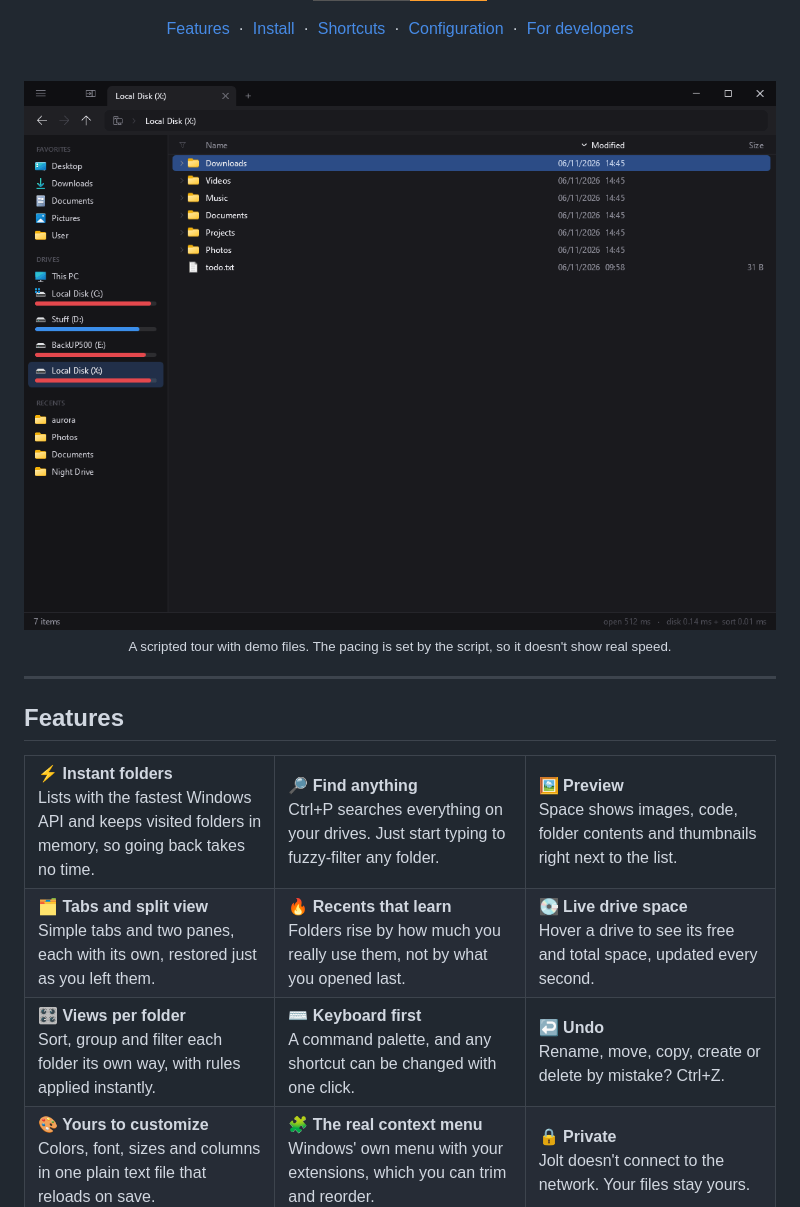
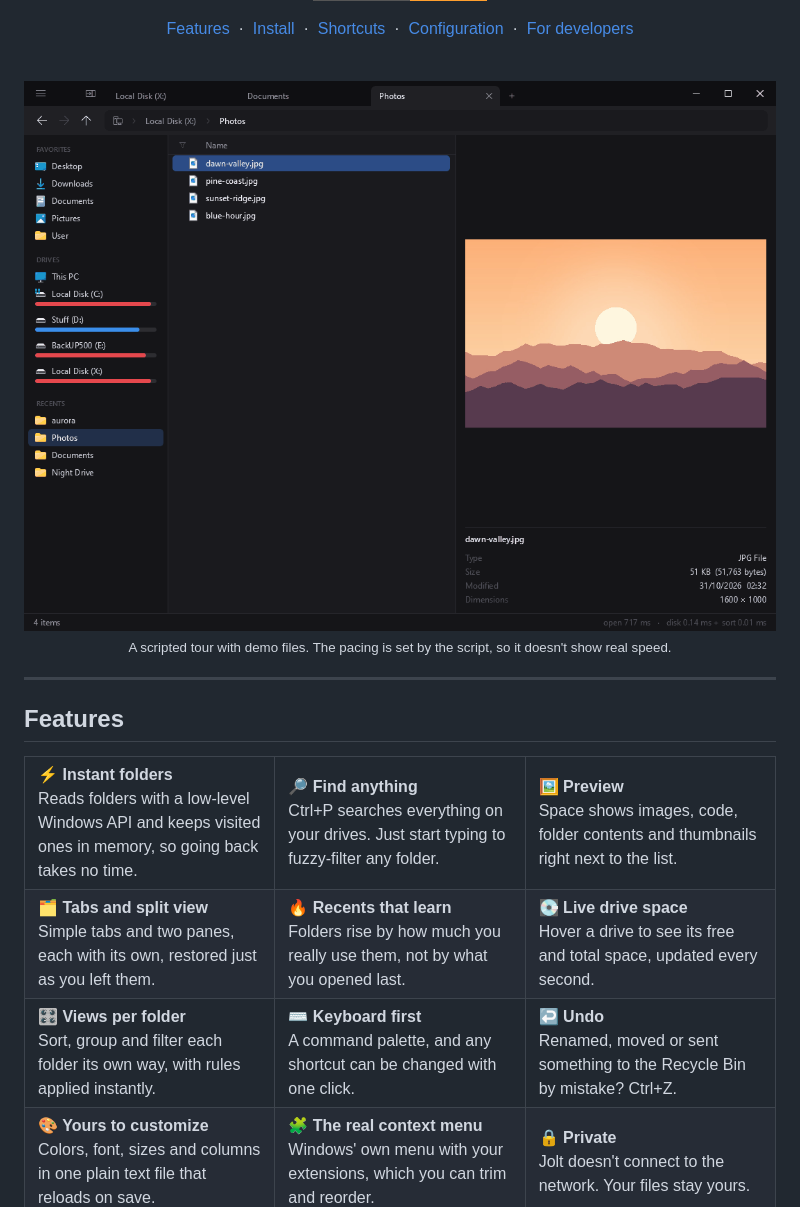
Before and after one commit to SynrgStudio/jolt, a Markdown page: README.md, the part around the change. Rendered like a GitHub page; pictures changed too: docs/media/tour.gif; badges without logos.

Commit message:
Start the tour on the preview and tighten two README claims
Co-Authored-By: Claude Opus 5.5 <noreply@anthropic.com>

```diff
--- a/README.md
+++ b/README.md
@@ -31,7 +31,7 @@ Folders open instantly. One small file, no dependencies, no telemetry.
 
 <table>
 <tr>
-<td width="33%" valign="top"><b>⚡ Instant folders</b><br>Lists with the fastest Windows API and keeps visited folders in memory, so going back takes no time.</td>
+<td width="33%" valign="top"><b>⚡ Instant folders</b><br>Reads folders with a low-level Windows API and keeps visited ones in memory, so going back takes no time.</td>
 <td width="33%" valign="top"><b>🔎 Find anything</b><br>Ctrl+P searches everything on your drives. Just start typing to fuzzy-filter any folder.</td>
 <td width="33%" valign="top"><b>🖼️ Preview</b><br>Space shows images, code, folder contents and thumbnails right next to the list.</td>
 </tr>
@@ -43,7 +43,7 @@ Folders open instantly. One small file, no dependencies, no telemetry.
 <tr>
 <td valign="top"><b>🎛️ Views per folder</b><br>Sort, group and filter each folder its own way, with rules applied instantly.</td>
 <td valign="top"><b>⌨️ Keyboard first</b><br>A command palette, and any shortcut can be changed with one click.</td>
-<td valign="top"><b>↩️ Undo</b><br>Rename, move, copy, create or delete by mistake? Ctrl+Z.</td>
+<td valign="top"><b>↩️ Undo</b><br>Renamed, moved or sent something to the Recycle Bin by mistake? Ctrl+Z.</td>
 </tr>
 <tr>
 <td valign="top"><b>🎨 Yours to customize</b><br>Colors, font, sizes and columns in one plain text file that reloads on save.</td>
```
